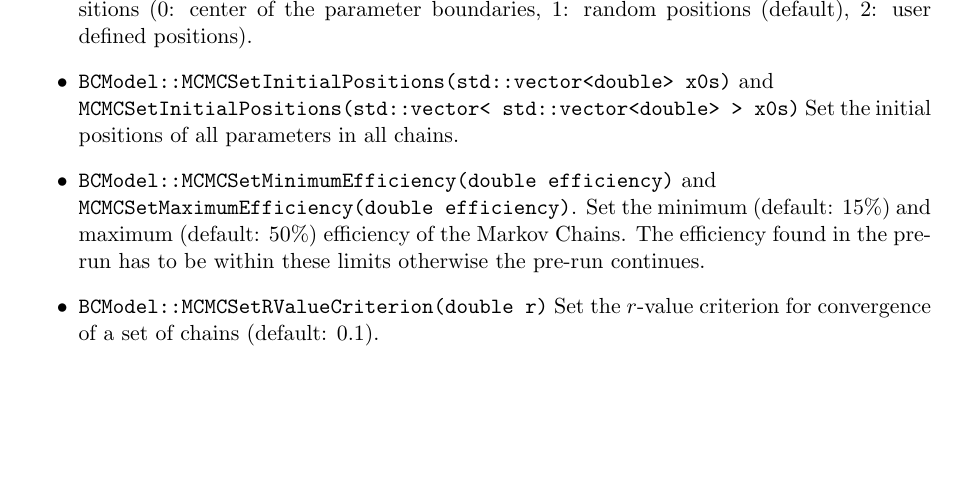
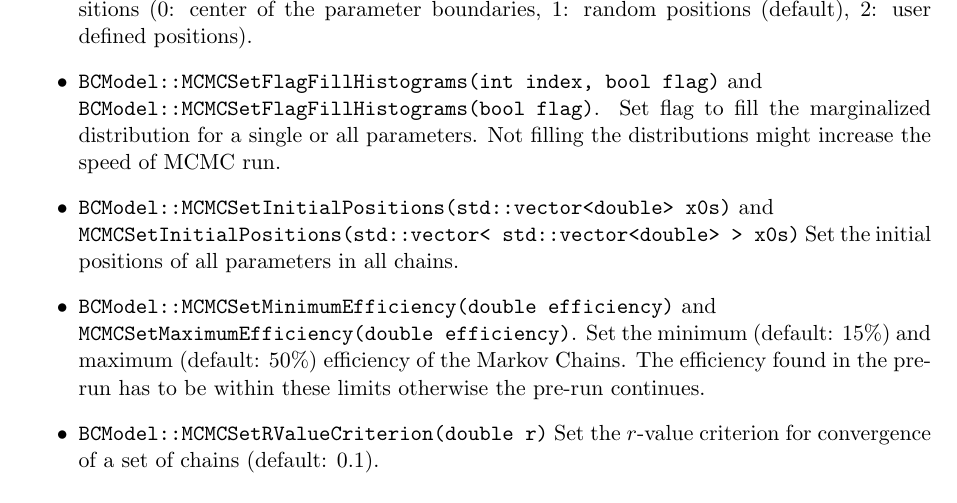
Before and after one commit to bat/bat, a LaTeX document (doc/introduction/introduction.tex): part of page 15 of 15, cut so that both start at the same text, the shorter picture padded with empty space. Compiled offline with pdfLaTeX.

Commit message:
Update the introduction.

```diff
--- a/doc/introduction/introduction.tex
+++ b/doc/introduction/introduction.tex
@@ -1101,6 +1101,8 @@ further reference see the reference guide:
   to chose the initial positions (0: center of the parameter
   boundaries, 1: random positions (default), 2: user defined
   positions).
+\item \verb|BCModel::MCMCSetFlagFillHistograms(int index, bool flag)| and \\
+  \verb|BCModel::MCMCSetFlagFillHistograms(bool flag)|. Set flag to fill the marginalized distribution for a single or all parameters. Not filling the distributions might increase the speed of MCMC run.
 \item \verb|BCModel::MCMCSetInitialPositions(std::vector<double> x0s)|
   and \\
   \verb|MCMCSetInitialPositions(std::vector< std::vector<double> > x0s)|
```
